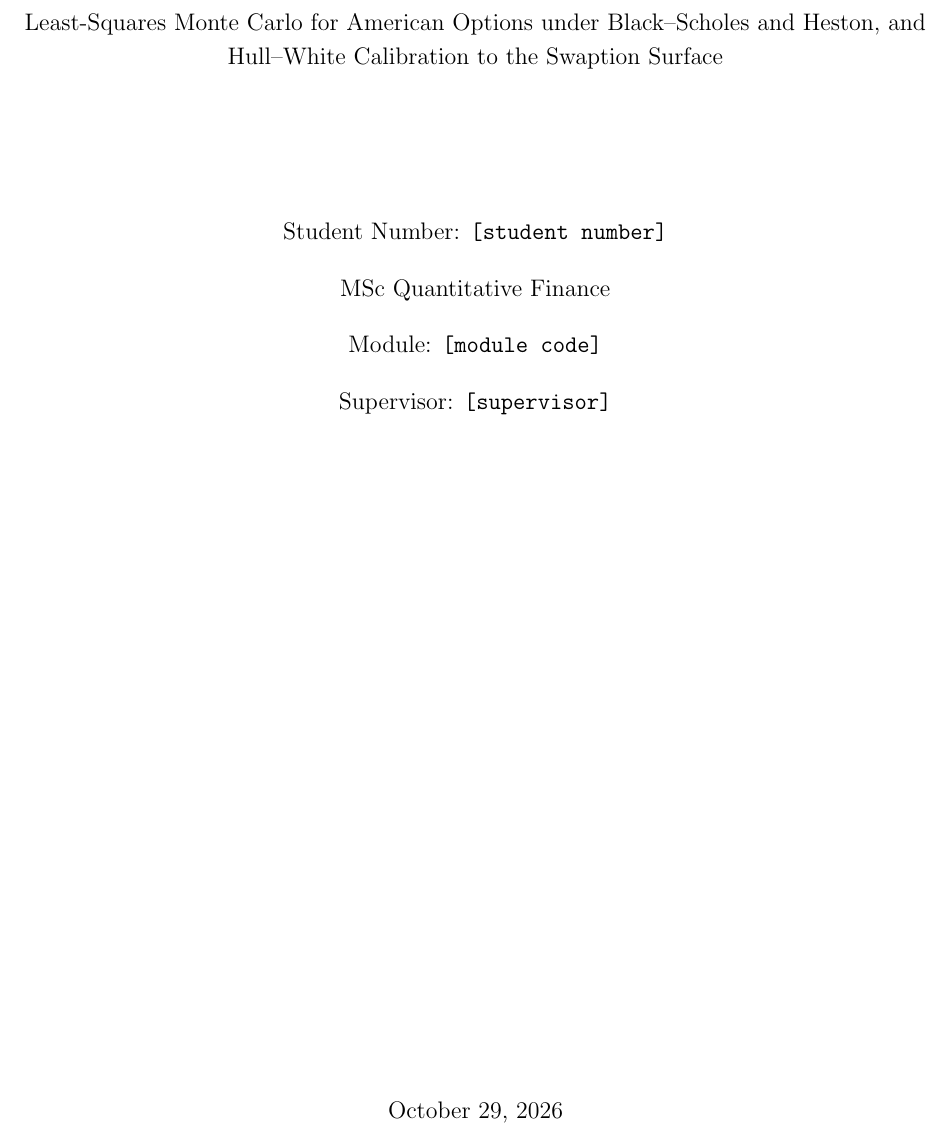
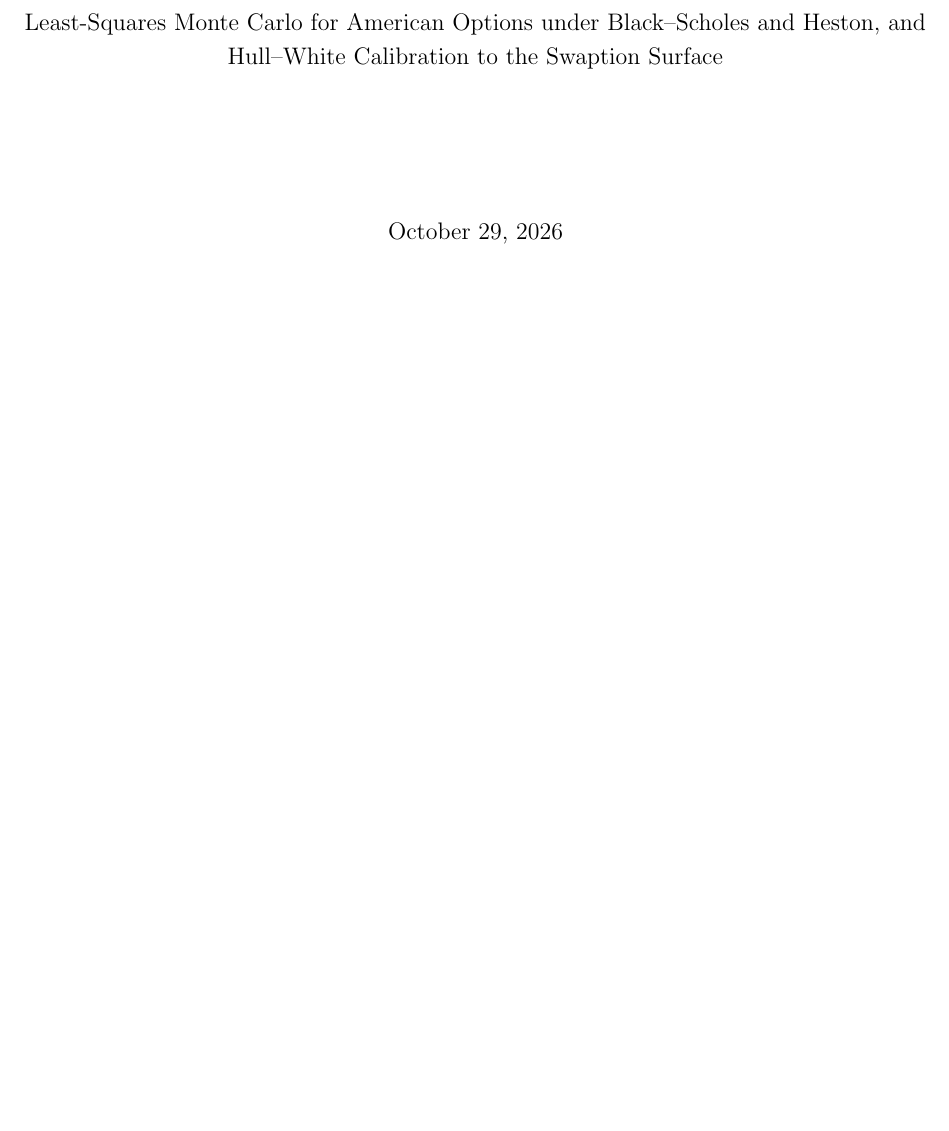
Before and after one commit to lrkrishna2010/early-exercise-rate-calibration, a LaTeX thesis (paper/paper.tex): part of page 1 of 16, cut so that both start at the same text, the shorter picture padded with empty space. Compiled offline with pdfLaTeX.

Commit message:
Clean up title page by removing personal details
Removed student information and module details from title page.

```diff
--- a/paper/paper.tex
+++ b/paper/paper.tex
@@ -26,14 +26,6 @@
 {\large Least-Squares Monte Carlo for American Options under Black--Scholes and
 Heston, and Hull--White Calibration to the Swaption Surface\par}
 \vspace{2.5cm}
-{\large Student Number: \texttt{[student number]}\par}
-\vspace{0.4cm}
-{\large MSc Quantitative Finance\par}
-\vspace{0.4cm}
-{\large Module: \texttt{[module code]}\par}
-\vspace{0.4cm}
-{\large Supervisor: \texttt{[supervisor]}\par}
-\vfill
 {\large \today\par}
 \end{titlepage}
 
```
